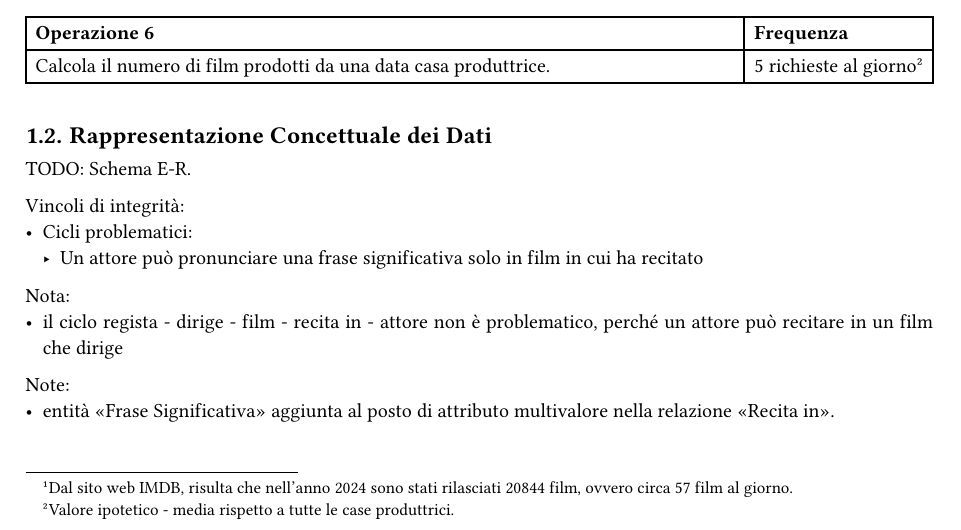
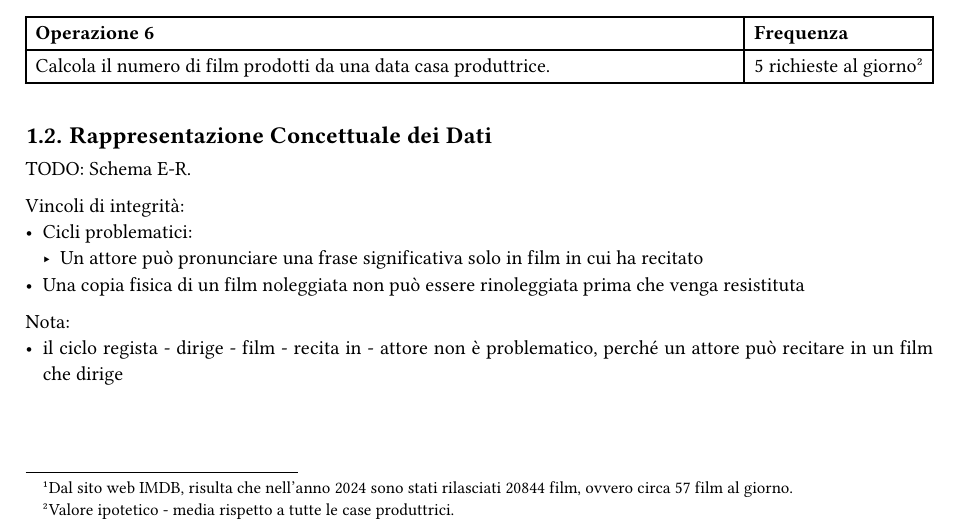
Before and after one commit to lazylace37/uni_basi_di_dati_lab, a Typst document (progetto.typ): part of page 2 of 4, cut so that both start at the same text. Compiled offline with Typst 0.15.

Commit message:
feat: update

```diff
--- a/progetto.typ
+++ b/progetto.typ
@@ -157,14 +157,16 @@ Vincoli di integrità:
 - Cicli problematici:
   - Un attore può pronunciare una frase significativa solo in film in cui ha
     recitato
+- Una copia fisica di un film noleggiata non può essere rinoleggiata prima che
+  venga resistituta
 
 Nota:
 - il ciclo regista - dirige - film - recita in - attore non è problematico,
   perché un attore può recitare in un film che dirige
 
-Note:
-- entità "Frase Significativa" aggiunta al posto di attributo multivalore nella
-  relazione "Recita in".
+// Note:
+// - entità "Frase Significativa" aggiunta al posto di attributo multivalore nella
+//   relazione "Recita in".
 
 = Progettazione Logica
 
```
Also changed, not shown: 1 other file.
